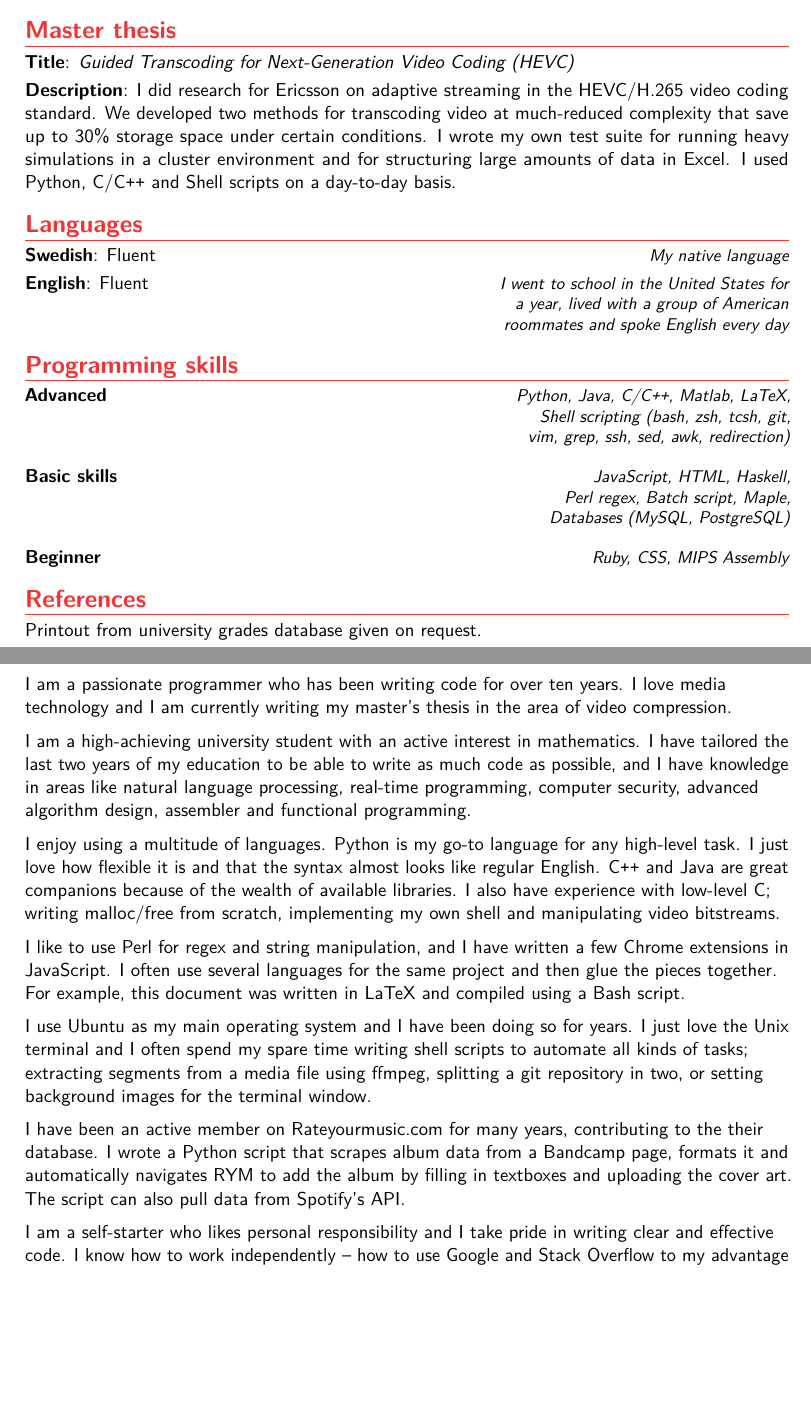
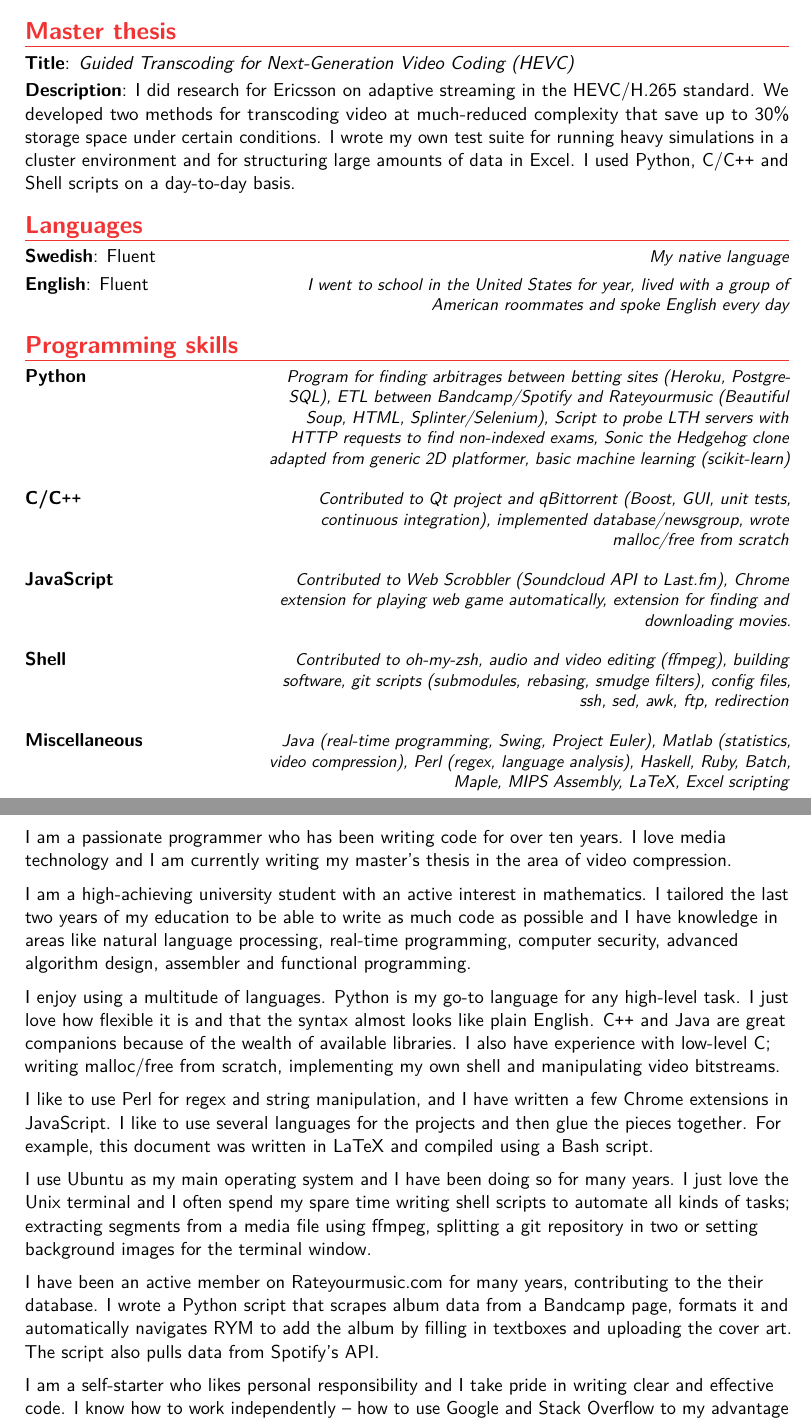
Before and after one commit to HaraldNordgren/my-resume, a LaTeX CV (CV/English/main.tex, which reads CV/English/moderncvstylebanking.sty, CV/English/personal-letter.tex): two parts of pages 1 and 2 of 2, joined at a grey line, cut so that both start at the same text, the shorter picture padded with empty space. Compiled offline with pdfLaTeX.

Commit message:
Updated template & Restructred whole resume

```diff
--- a/CV/English/main.tex
+++ b/CV/English/main.tex
@@ -17,9 +17,10 @@
 % character encoding
 \usepackage[utf8]{inputenc}                       % if you are not using xelatex ou lualatex, replace by the encoding you are using
 %\usepackage{CJKutf8}                              % if you need to use CJK to typeset your resume in Chinese, Japanese or Korean
+\usepackage[english]{babel}
 
 % adjust the page margins
-\usepackage[scale=0.75]{geometry}
+\usepackage[scale=0.75, top=2.8cm, bottom=2cm]{geometry}
 %\setlength{\hintscolumnwidth}{3cm}                % if you want to change the width of the column with the dates
 %\setlength{\makecvtitlenamewidth}{10cm}           % for the 'classic' style, if you want to force the width allocated to your name and avoid line breaks. be careful though, the length is normally calculated to avoid any overlap with your personal info; use this at your own typographical risks...
 
@@ -27,16 +28,16 @@
 
 % personal data
 \name{Harald}{Nordgren}
-\title{Software Developer}                               % optional, remove / comment the line if not wanted
+\title{Full-Stack Developer}                               % optional, remove / comment the line if not wanted
 %\address{Magistratsvägen 55D}{226 44 Lund}{Sweden}% optional, remove / comment the line if not wanted; the "postcode city" and and "country" arguments can be omitted or provided empty
 \address{Lindvägen 23}{192 70 Sollentuna}%{Sweden}
 %%\phone[mobile]{+1~(234)~567~890}                   % optional, remove / comment the line if not wanted
 %\phone[fixed]{+46 -- 703 -- 16 89 08}                    % optional, remove / comment the line if not wanted
-\phone[fixed]{070 -- 316 89 08}
+\phone[fixed]{\texttt{+}46--(0)703--16 89 08}
 %%\phone[fax]{+3~(456)~789~012}                      % optional, remove / comment the line if not wanted
 \email{haraldnordgren@gmail.com}                               % optional, remove / comment the line if not wanted
-%%\homepage{www.johndoe.com}                         % optional, remove / comment the line if not wanted
-%%\extrainfo{additional information}                 % optional, remove / comment the line if not wanted
+\homepage{github.com/haraldnordgren}         % optional, remove / comment the line if not wanted
+%\extrainfo{github.com/HaraldNordgren}                 % optional, remove / comment the line if not wanted
 %%\photo[64pt][0.4pt]{picture}                       % optional, remove / comment the line if not wanted; '64pt' is the height the picture must be resized to, 0.4pt is the thickness of the frame around it (put it to 0pt for no frame) and 'picture' is the name of the picture file
 %%\quote{Some quote}                                 % optional, remove / comment the line if not wanted
 
@@ -69,7 +71,7 @@
 %\cvitem{Kenneth Andersson}{Supervisors}
 %\cvitem{Description}{\\\-\hspace{0.4cm}I am doing research in video compression within the H.265/HEVC standard. I compare methods for effectively storing and transmitting video in varying resolutions for real-time application in streaming services. The project thus far has generated one research article.\\\-\hspace{0.4cm}I wrote my own test scripts for running heavy simulations in a cluster environment, and for collecting large amounts of test data and automatically structuring it in Excel sheets. I use Python, C/C++ and Shell scripts on a day-to-day basis.}
 
-\cvitem{Description}{I did research for Ericsson on adaptive streaming in the HEVC/H.265 video coding standard. We developed two methods for transcoding video at much-reduced complexity that save up to 30\% storage space under certain conditions. I wrote my own test suite for running heavy simulations in a cluster environment and for structuring large amounts of data in Excel. I used Python, C/C\texttt{++} and Shell scripts on a day-to-day basis.}
+\cvitem{Description}{I did research for Ericsson on adaptive streaming in the HEVC/H.265 standard. We developed two methods for transcoding video at much-reduced complexity that save up to 30\% storage space under certain conditions. I wrote my own test suite for running heavy simulations in a cluster environment and for structuring large amounts of data in Excel. I used Python, C/C\texttt{++} and Shell scripts on a day-to-day basis.}
 
 %{I compared methods for transmitting downscaled versions of high-quality video in more effecient ways. I investigated the performance effects of the number of downscaler taps, as well as implemented experimental algorithms for lossless bitrate reductions.}
 
@@ -99,13 +101,25 @@
 \section{Languages}
 \cvitemwithcomment{Swedish}{Fluent}{My native language}
 %\cvitemwithcomment{English}{Fluent}{I studied in the United States for a year and\\lived with a group of American roommates.}
-\cvitemwithcomment{English}{Fluent}{I went to school in the United States for\\a year, lived with a group of American\\roommates and spoke English every day}
+\cvitemwithcomment{English}{Fluent}{I went to school in the United States for year, lived with a group of American roommates and spoke English every day}
 %\cvitemwithcomment{Language 3}{Skill level}{Comment}
 
 \section{Programming skills}
-\programmingitem{Advanced}{}{Python, Java, C/C\texttt{++}, Matlab, LaTeX,\\Shell scripting (bash, zsh, tcsh, git,\\vim, grep, ssh, sed, awk, redirection)\\~}
-\programmingitem{Basic skills}{}{JavaScript, HTML, Haskell,\\Perl regex, Batch script, Maple,\\Databases (MySQL, PostgreSQL)\\~}
-\programmingitem{Beginner}{}{Ruby, CSS, MIPS Assembly}
+
+
+\programmingitem{Python}{}{Program for finding arbitrages between betting sites (Heroku, Postgre- SQL), ETL between Bandcamp/Spotify and Rateyourmusic (Beautiful Soup, HTML, Splinter/Selenium), Script to probe LTH servers with HTTP requests to find non-indexed exams, Sonic the Hedgehog clone adapted from generic 2D platformer, basic machine learning (scikit-learn)}
+
+\programmingitem{C/C\texttt{++}}{}{Contributed to Qt project and qBittorrent (Boost, GUI, unit tests, continuous integration), implemented database/newsgroup, wrote malloc/free from scratch}
+
+\programmingitem{JavaScript}{}{Contributed to Web Scrobbler (Soundcloud API to Last.fm), Chrome extension for playing web game automatically, extension for finding and downloading movies.}
+
+\programmingitem{Shell}{}{Contributed to oh-my-zsh, audio and video editing (ffmpeg), building software, git scripts (submodules, rebasing, smudge filters), config files, ssh, sed, awk, ftp, redirection}
+
+\programmingitem{Miscellaneous}{}{Java (real-time programming, Swing, Project Euler), Matlab (statistics, video compression), Perl (regex, language analysis), Haskell, Ruby,  Batch, Maple, MIPS Assembly, LaTeX, Excel scripting}
+
+%\programmingitem{Advanced}{}{Python, Java, C/C\texttt{++}, Matlab, LaTeX,\\Shell scripting (bash, zsh, tcsh, git,\\vim, grep, ssh, sed, awk, redirection)}
+%\programmingitem{Basic skills}{}{JavaScript, HTML, Haskell,\\Perl regex, Batch script, Maple,\\Databases (MySQL, PostgreSQL)}
+%\programmingitem{Beginner}{}{Ruby, CSS, MIPS Assembly}
 %\cvdoubleitem{category 1}{XXX, YYY, ZZZ}{category 4}{XXX, YYY, ZZZ}
 
 %\section{Interests}
@@ -123,8 +137,8 @@
 %\cvlistdoubleitem{Item 2}{Item 5\cite{book1}}
 %\cvlistdoubleitem{Item 3}{Item 6. Like item 3 in the single column list before, this item is particularly long to wrap over several lines.}
 
-\section{References}
-Printout from university grades database given on request.
+%\section{References}
+%Printout from university grades database given on request.
 %\begin{cvcolumns}
 %  \cvcolumn{Category 1}{\begin{itemize}\item Person 1\item Person 2\item Person 3\end{itemize}}
 %  \cvcolumn{Category 2}{Amongst others:\begin{itemize}\item Person 1, and\item Person 2\end{itemize}(more upon request)}
--- a/CV/English/moderncvstylebanking.sty
+++ b/CV/English/moderncvstylebanking.sty
@@ -186,10 +186,11 @@
 \renewcommand*{\programmingitem}[4][.25em]{%
   \savebox{\cvitemwithcommentmainbox}{\ifthenelse{\equal{#2}{}}{}{\hintstyle{#2}: }#3}%
   \setlength{\cvitemwithcommentmainlength}{\widthof{\usebox{\cvitemwithcommentmainbox}}}%
-  \setlength{\cvitemwithcommentcommentlength}{\maincolumnwidth-\separatorcolumnwidth-\cvitemwithcommentmainlength}%
+  %\setlength{\cvitemwithcommentcommentlength}{\maincolumnwidth-\separatorcolumnwidth-\cvitemwithcommentmainlength-50pt}%
+  \setlength{\cvitemwithcommentcommentlength}{305pt}%
   \begin{minipage}[t]{\cvitemwithcommentmainlength}\ifthenelse{\equal{#2}{}}{}{\hintstyle{#2} }#3\end{minipage}%
   \hfill% fill of \separatorcolumnwidth
-  \begin{minipage}[t]{\cvitemwithcommentcommentlength}\raggedleft\small\itshape#4\end{minipage}%
+  \begin{minipage}[t]{\cvitemwithcommentcommentlength}\raggedleft\small\itshape#4\\~\end{minipage}%
   \par\addvspace{#1}}
 
 
@@ -213,11 +214,11 @@
 \renewcommand*{\cventry}[7][.25em]{
   \begin{tabular*}{\textwidth}{l@{\extracolsep{\fill}}r}%
 	  {\bfseries #4} & {\bfseries #5} \\%
-	  {\itshape #3\ifthenelse{\equal{#6}{}}{}{, #6}} & {\itshape #2}\\%
+	  {#3\ifthenelse{\equal{#6}{}}{}{, #6}} & {\itshape #2}\\%
   \end{tabular*}%
   \ifx&#7&%
-    \else{\\\vbox{\small#7\\}}\fi%
-  %\vspace{1.5mm}
+    \else{\\\vbox{\small\hspace{1pt}#7\vspace{1mm}}}\fi%
+  \vspace{0.5mm}
   \par\addvspace{#1}}
 
 \newbox{\cvitemwithcommentmainbox}
@@ -226,7 +227,8 @@
 \renewcommand*{\cvitemwithcomment}[4][.25em]{%
   \savebox{\cvitemwithcommentmainbox}{\ifthenelse{\equal{#2}{}}{}{\hintstyle{#2}: }#3}%
   \setlength{\cvitemwithcommentmainlength}{\widthof{\usebox{\cvitemwithcommentmainbox}}}%
-  \setlength{\cvitemwithcommentcommentlength}{\maincolumnwidth-\separatorcolumnwidth-\cvitemwithcommentmainlength}%
+  %\setlength{\cvitemwithcommentcommentlength}{\maincolumnwidth-\separatorcolumnwidth-\cvitemwithcommentmainlength-50pt}%
+  \setlength{\cvitemwithcommentcommentlength}{305pt}%
   \begin{minipage}[t]{\cvitemwithcommentmainlength}\ifthenelse{\equal{#2}{}}{}{\hintstyle{#2}: }#3\end{minipage}%
   \hfill% fill of \separatorcolumnwidth
   \begin{minipage}[t]{\cvitemwithcommentcommentlength}\raggedleft\small\itshape#4\end{minipage}%
--- a/CV/English/personal-letter.tex
+++ b/CV/English/personal-letter.tex
@@ -1,14 +1,14 @@
 I am a passionate programmer who has been writing code for over ten years. I love media technology and I am currently writing my master's thesis in the area of video compression.
 
-I am a high-achieving university student with an active interest in mathematics. I have tailored the last two years of my education to be able to write as much code as possible, and I have knowledge in areas like natural language processing, real-time programming, computer security, advanced algorithm design, assembler and functional programming.
+I am a high-achieving university student with an active interest in mathematics. I tailored the last two years of my education to be able to write as much code as possible and I have knowledge in areas like natural language processing, real-time programming, computer security, advanced algorithm design, assembler and functional programming.
 
-I enjoy using a multitude of languages. Python is my go-to language for any high-level task. I just love how flexible it is and that the syntax almost looks like regular English. C\texttt{++} and Java are great companions because of the wealth of available libraries. I also have experience with low-level C; writing malloc/free from scratch, implementing my own shell and manipulating video bitstreams.
+I enjoy using a multitude of languages. Python is my go-to language for any high-level task. I just love how flexible it is and that the syntax almost looks like plain English. C\texttt{++} and Java are great companions because of the wealth of available libraries. I also have experience with low-level C; writing malloc/free from scratch, implementing my own shell and manipulating video bitstreams.
 
-I like to use Perl for regex and string manipulation, and I have written a few Chrome extensions in JavaScript. I often use several languages for the same project and then glue the pieces together. For example, this document was written in LaTeX and compiled using a Bash script.
+I like to use Perl for regex and string manipulation, and I have written a few Chrome extensions in JavaScript. I like to use several languages for the projects and then glue the pieces together. For example, this document was written in LaTeX and compiled using a Bash script.
 
-I use Ubuntu as my main operating system and I have been doing so for years. I just love the Unix terminal and I often spend my spare time writing shell scripts to automate all kinds of tasks; extracting segments from a media file using ffmpeg, splitting a git repository in two, or setting background images for the terminal window.
+I use Ubuntu as my main operating system and I have been doing so for many years. I just love the Unix terminal and I often spend my spare time writing shell scripts to automate all kinds of tasks; extracting segments from a media file using ffmpeg, splitting a git repository in two or setting background images for the terminal window.
 
-I have been an active member on Rateyourmusic.com for many years, contributing to the their database. I wrote a Python script that scrapes album data from a Bandcamp page, formats it and automatically navigates RYM to add the album by filling in textboxes and uploading the cover art. The script can also pull data from Spotify's API.
+I have been an active member on Rateyourmusic.com for many years, contributing to the their database. I wrote a Python script that scrapes album data from a Bandcamp page, formats it and automatically navigates RYM to add the album by filling in textboxes and uploading the cover art. The script also pulls data from Spotify's API.
 
 I am a self-starter who likes personal responsibility and I take pride in writing clear and effective code. I know how to work independently -- how to use Google and Stack Overflow to my advantage -- as well as working within a group. I am a social person that thrives in the company of others. I love to travel and would like to pursue an international career at some point in the future.
 
```
Also changed, not shown: kompetenser.txt (+1 -1 lines), CV/English/main.tex (1 more changed lines), 1 other file.
